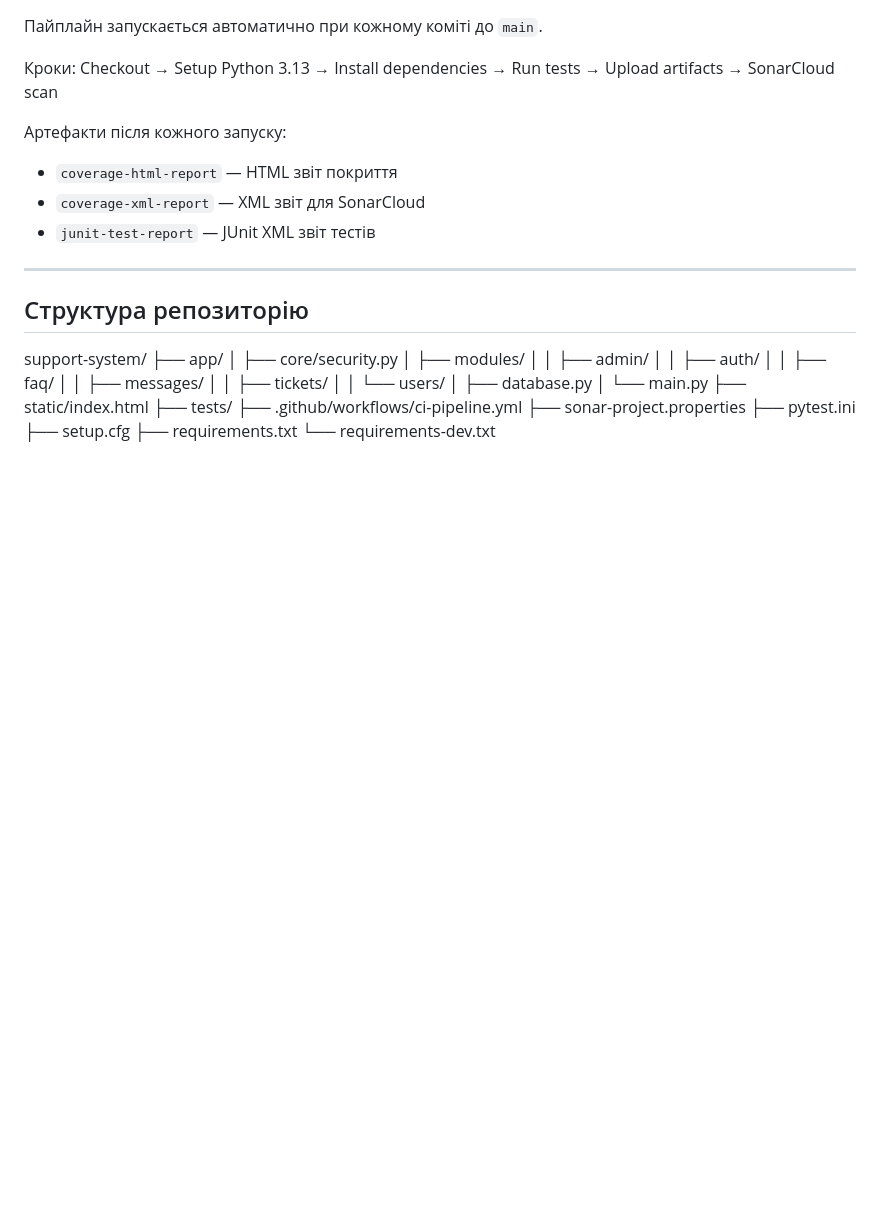
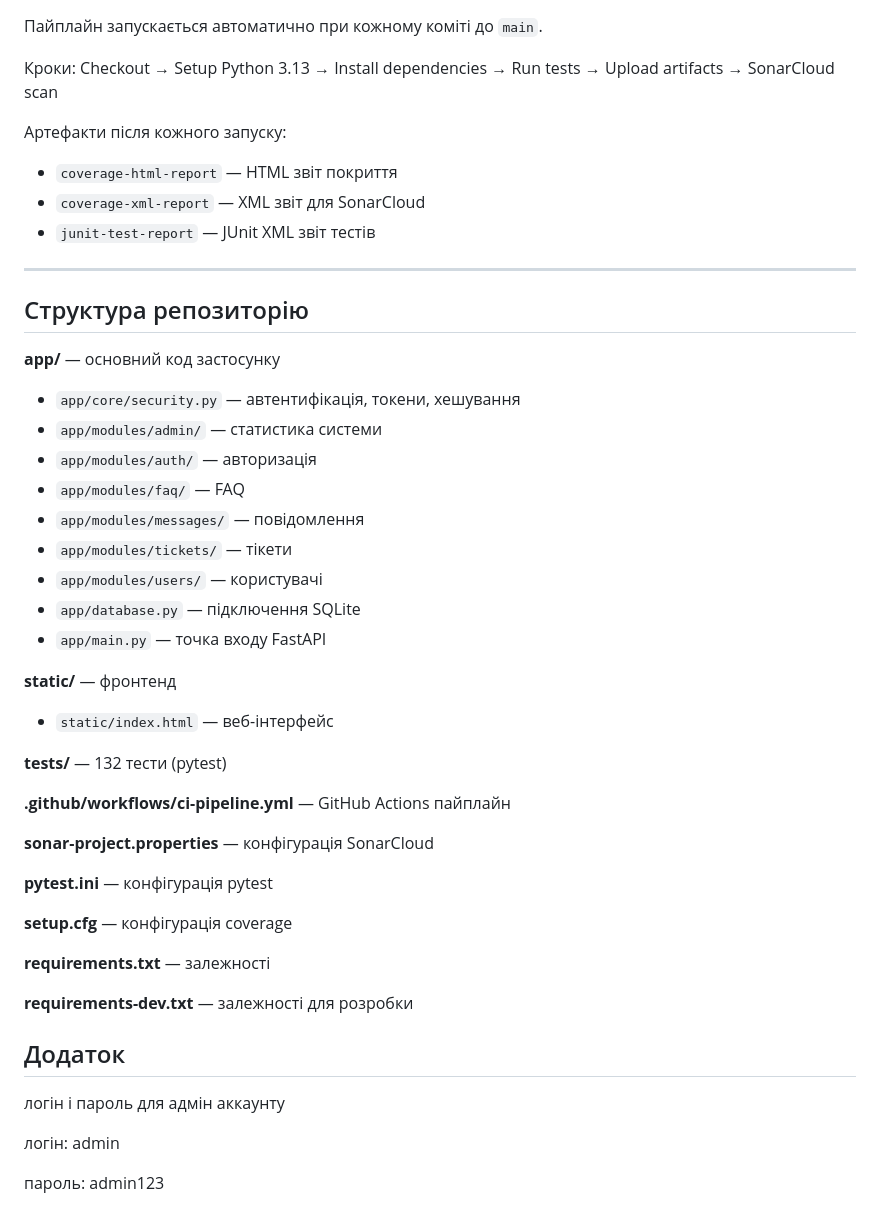
Before and after one commit to Nazar89/support-system, a Markdown page: README.md, the part around the change. Drawn GitHub-style; blank space fills up the shorter version.

Commit message:
fix: simplify repo structure section

```diff
--- a/README.md
+++ b/README.md
@@ -180,23 +180,38 @@ pytest tests/ --cov=app --cov-report=html --cov-report=xml -v
 ---
 
 ## Структура репозиторію
-support-system/
-├── app/
-│   ├── core/security.py
-│   ├── modules/
-│   │   ├── admin/
-│   │   ├── auth/
-│   │   ├── faq/
-│   │   ├── messages/
-│   │   ├── tickets/
-│   │   └── users/
-│   ├── database.py
-│   └── main.py
-├── static/index.html
-├── tests/
-├── .github/workflows/ci-pipeline.yml
-├── sonar-project.properties
-├── pytest.ini
-├── setup.cfg
-├── requirements.txt
-└── requirements-dev.txt
+
+**app/** — основний код застосунку
+- `app/core/security.py` — автентифікація, токени, хешування
+- `app/modules/admin/` — статистика системи
+- `app/modules/auth/` — авторизація
+- `app/modules/faq/` — FAQ
+- `app/modules/messages/` — повідомлення
+- `app/modules/tickets/` — тікети
+- `app/modules/users/` — користувачі
+- `app/database.py` — підключення SQLite
+- `app/main.py` — точка входу FastAPI
+
+**static/** — фронтенд
+- `static/index.html` — веб-інтерфейс
+
+**tests/** — 132 тести (pytest)
+
+**.github/workflows/ci-pipeline.yml** — GitHub Actions пайплайн
+
+**sonar-project.properties** — конфігурація SonarCloud
+
+**pytest.ini** — конфігурація pytest
+
+**setup.cfg** — конфігурація coverage
+
+**requirements.txt** — залежності
+
+**requirements-dev.txt** — залежності для розробки
+
+## Додаток
+логін і пароль для адмін аккаунту
+
+логін: admin
+
+пароль: admin123
```
